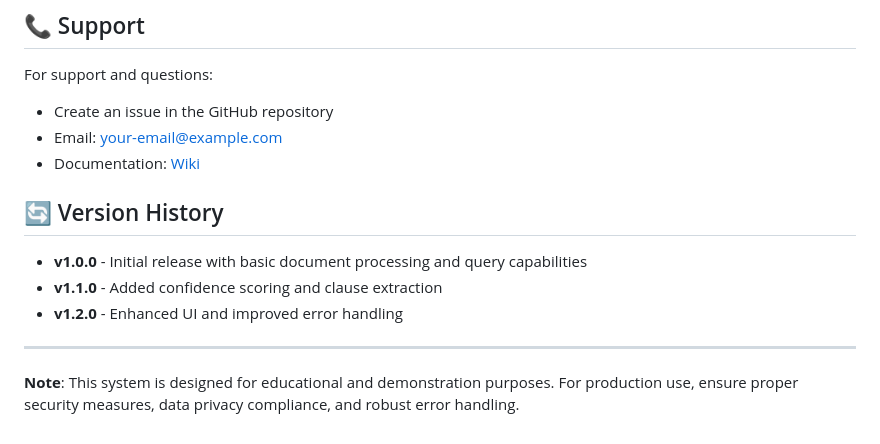
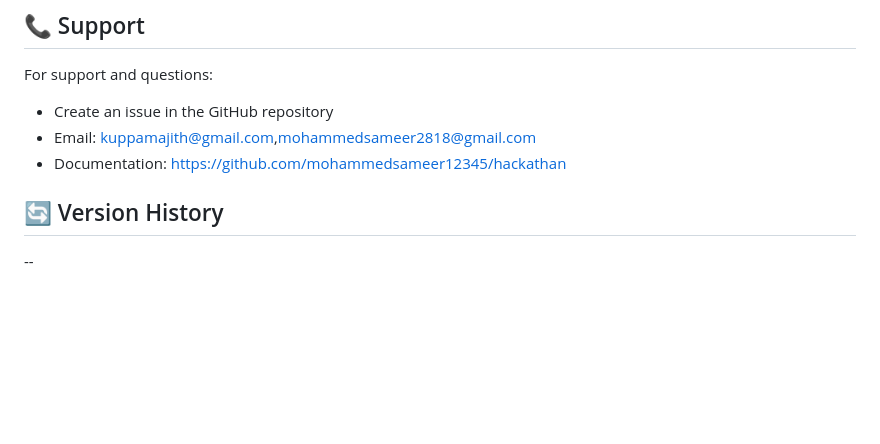
Before and after one commit to MagicalCoder-12/Hackaton, a Markdown page: README.md, the part around the change. Rendered like a GitHub page; blank space fills up the shorter version.

```diff
--- a/README.md
+++ b/README.md
@@ -205,15 +205,9 @@ This project is licensed under the MIT License - see the [LICENSE](LICENSE) file
 
 For support and questions:
 - Create an issue in the GitHub repository
-- Email: your-email@example.com
-- Documentation: [Wiki](https://github.com/yourusername/intelligent-document-query/wiki)
+- Email: kuppamajith@gmail.com,mohammedsameer2818@gmail.com
+- Documentation: https://github.com/mohammedsameer12345/hackathan
 
 ## 🔄 Version History
 
-- **v1.0.0** - Initial release with basic document processing and query capabilities
-- **v1.1.0** - Added confidence scoring and clause extraction
-- **v1.2.0** - Enhanced UI and improved error handling
-
----
-
-**Note**: This system is designed for educational and demonstration purposes. For production use, ensure proper security measures, data privacy compliance, and robust error handling.
+--
```
Also changed, not shown: Deployment.md (renamed from Deployment_Guide.md).
